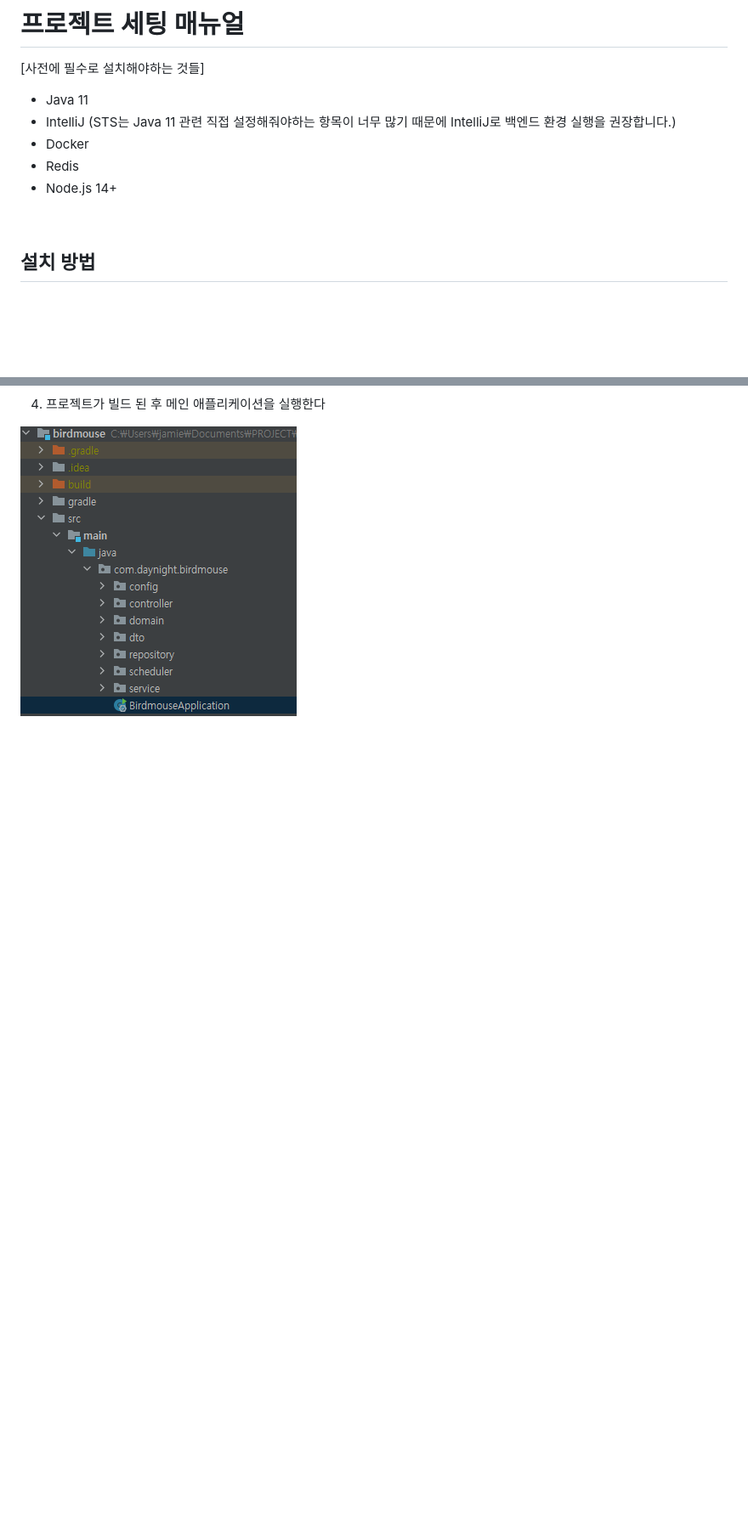
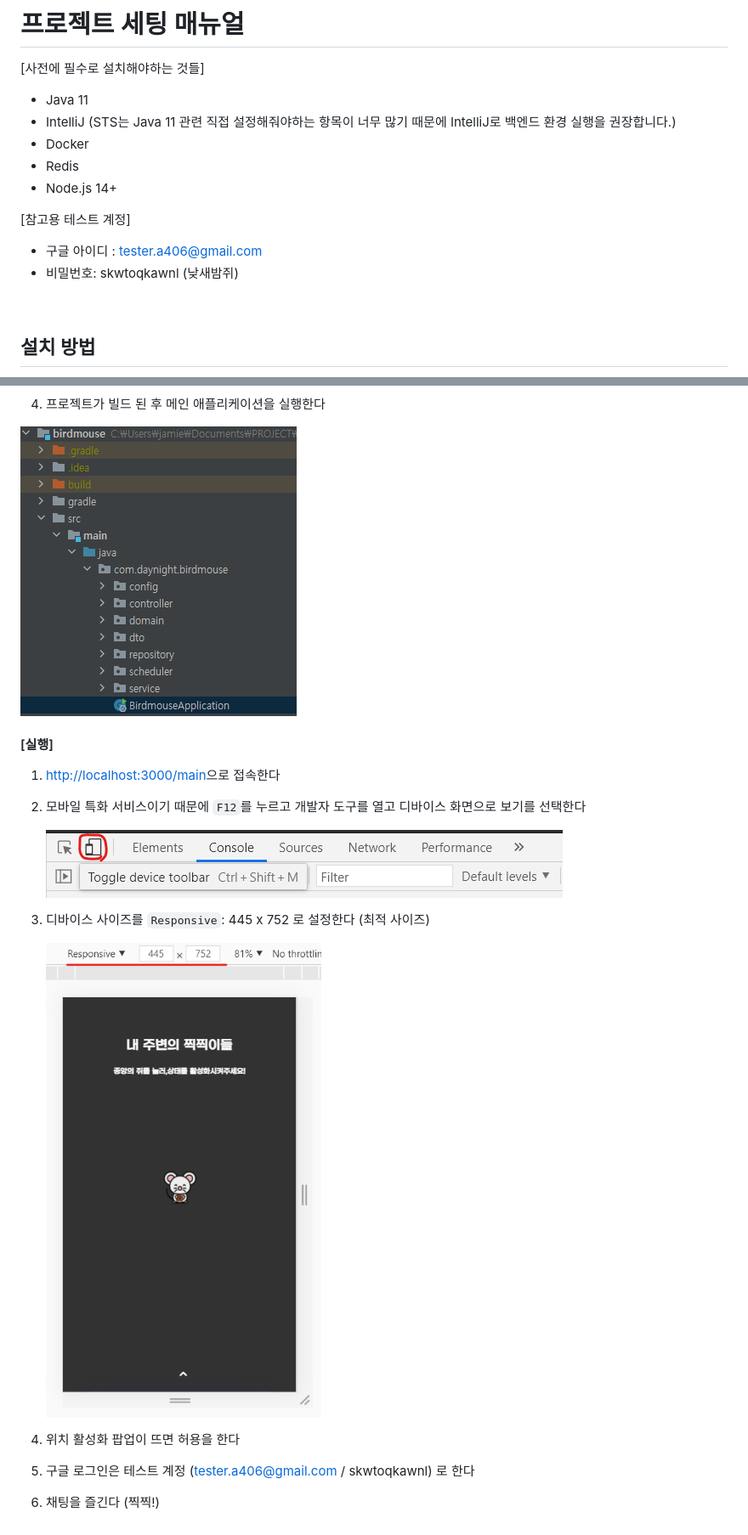
Before and after one commit to devhyojin/NSBJ, a Markdown page: exec/README.md, 2 parts joined by grey strips. Shown: that part at 85% size. Drawn GitHub-style; pictures changed too: exec/img/image-20210520214128986.png (added), exec/img/image-20210520214254672.png (added); blank space fills up the shorter version.

Commit message:
[Docs] update project setup

```diff
--- a/exec/README.md
+++ b/exec/README.md
@@ -7,6 +7,11 @@
 - Docker
 - Redis
 - Node.js 14+
+
+[참고용 테스트 계정]
+
+- 구글 아이디 : tester.a406@gmail.com
+- 비밀번호: skwtoqkawnl (낮새밤쥐)
 
 <br>
 
@@ -90,3 +95,21 @@ $ yarn serve
 4. 프로젝트가 빌드 된 후 메인 애플리케이션을 실행한다
 
 ![image-20210520211411334](img/image-20210520211411334.png)
+
+
+
+#### [실행]
+
+1. [http://localhost:3000/main](http://localhost:3000/main)으로 접속한다
+
+2. 모바일 특화 서비스이기 때문에 `F12`를 누르고 개발자 도구를 열고 디바이스 화면으로 보기를 선택한다
+
+   ![image-20210520214128986](img/image-20210520214128986.png)
+
+3. 디바이스 사이즈를 `Responsive`: 445 x 752 로 설정한다 (최적 사이즈)
+
+   ![image-20210520214254672](img/image-20210520214254672.png)
+
+4. 위치 활성화 팝업이 뜨면 허용을 한다
+5. 구글 로그인은 테스트 계정 (tester.a406@gmail.com / skwtoqkawnl) 로 한다
+6. 채팅을 즐긴다 (찍찍!)
```
Also changed, not shown: exec/img/image-20210520214057069.png (added).
